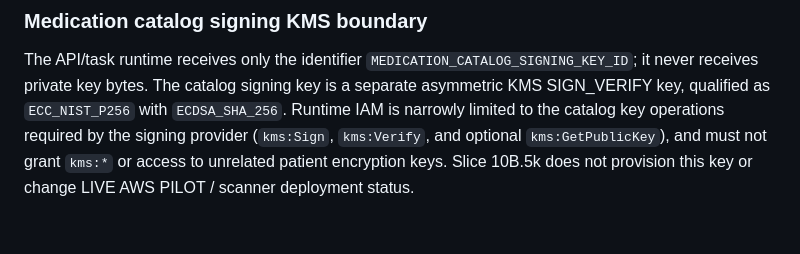
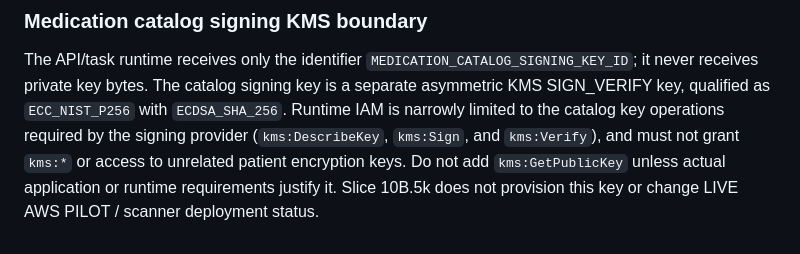
Before and after one commit to sohamsadegaonkar/Nexa_Care, a Markdown page: docs/runbooks/MILESTONE_6_FARGATE_DEPLOYMENT.md, the part around the change. GitHub-like rendering.

Commit message:
docs(governance): reconcile medication catalog KMS operations with application contract

```diff
--- a/docs/runbooks/MILESTONE_6_FARGATE_DEPLOYMENT.md
+++ b/docs/runbooks/MILESTONE_6_FARGATE_DEPLOYMENT.md
@@ -209,7 +209,8 @@ The API/task runtime receives only the identifier
 `MEDICATION_CATALOG_SIGNING_KEY_ID`; it never receives private key bytes. The
 catalog signing key is a separate asymmetric KMS SIGN_VERIFY key, qualified as
 `ECC_NIST_P256` with `ECDSA_SHA_256`. Runtime IAM is narrowly limited to the
-catalog key operations required by the signing provider (`kms:Sign`,
-`kms:Verify`, and optional `kms:GetPublicKey`), and must not grant `kms:*` or
-access to unrelated patient encryption keys. Slice 10B.5k does not provision this
-key or change LIVE AWS PILOT / scanner deployment status.
+catalog key operations required by the signing provider (`kms:DescribeKey`,
+`kms:Sign`, and `kms:Verify`), and must not grant `kms:*` or access to unrelated
+patient encryption keys. Do not add `kms:GetPublicKey` unless actual application
+or runtime requirements justify it. Slice 10B.5k does not provision this key or
+change LIVE AWS PILOT / scanner deployment status.
```
Also changed, not shown: docs/governance/SLICE_10B5K_MEDICATION_CATALOG_INFRASTRUCTURE.md (+1 -1 lines), docs/pilot-security-operations.md (+6 -5 lines).
